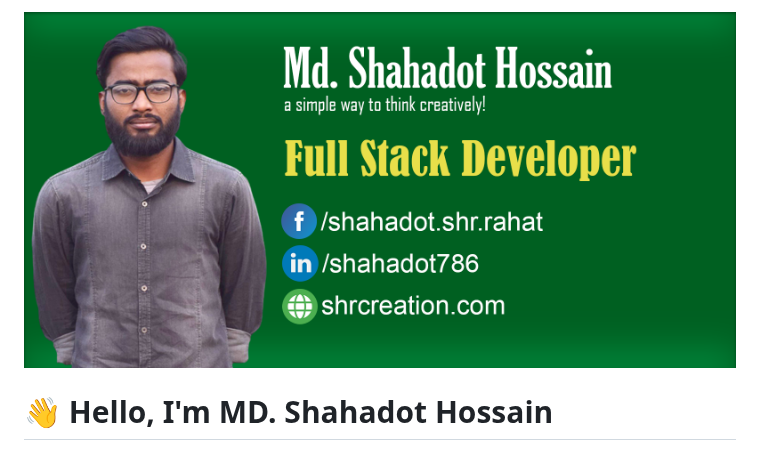
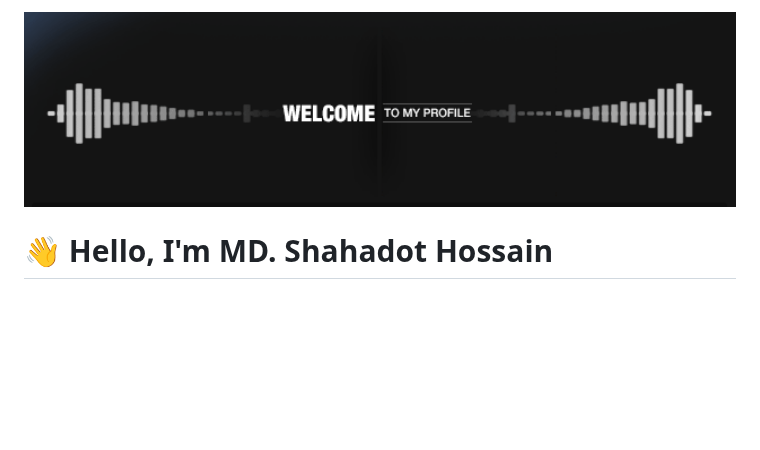
Before and after one commit to shahadot786/shahadot786, a Markdown page: README.md, the part around the change. GitHub-like rendering; pictures changed too: images/welcome.gif (added); blank space fills up the shorter version.

Commit message:
change header image

```diff
--- a/README.md
+++ b/README.md
@@ -1,5 +1,6 @@
 <!-- banner image starts here  -->
-<img src="./images/banner.png" width="100%">
+<!-- <img src="./images/banner.png" width="100%"> -->
+<img src="./images/welcome.gif" width="100%">
 <!-- banner image ends here  -->
 
 <h1> 👋 Hello, I'm MD. Shahadot Hossain </h1>
```
